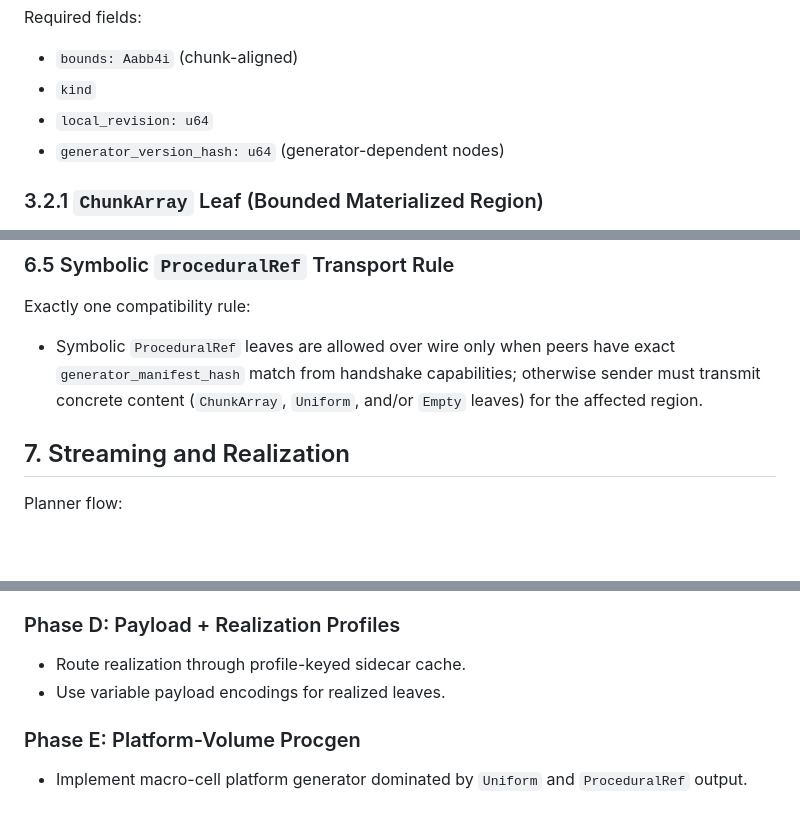
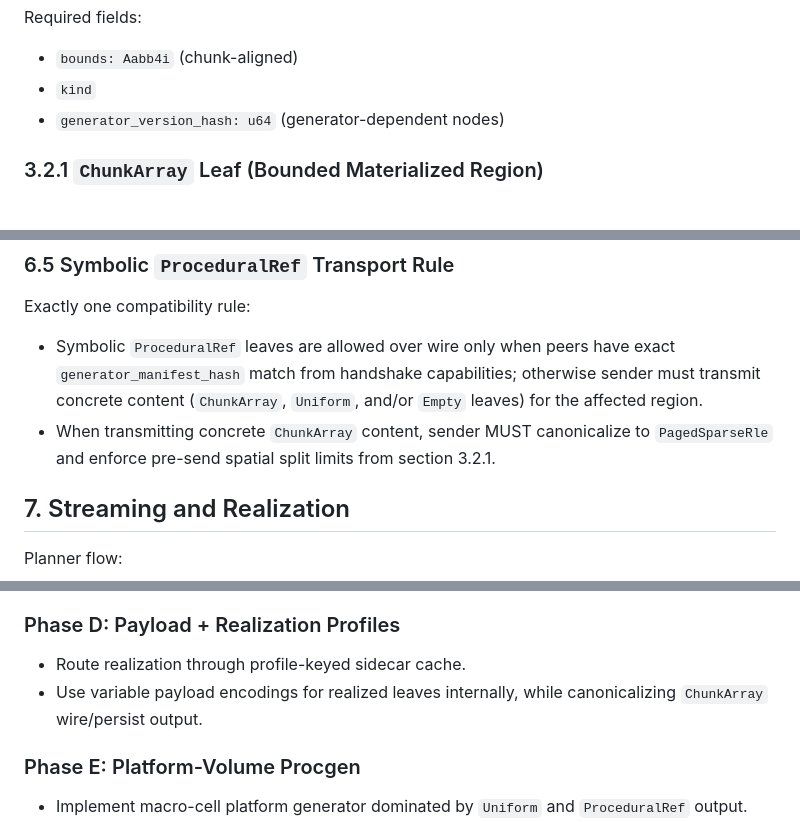
Before and after one commit to computer-whisperer/higher-dimension-playground, a Markdown page: docs/specs/region-tree-worldfield.md, 3 parts joined by grey strips. GitHub-like rendering; blank space fills up the shorter version.

```diff
--- a/docs/specs/region-tree-worldfield.md
+++ b/docs/specs/region-tree-worldfield.md
@@ -77,7 +79,6 @@ Required fields:
 
 - `bounds: Aabb4i` (chunk-aligned)
 - `kind`
-- `local_revision: u64`
 - `generator_version_hash: u64` (generator-dependent nodes)
 
 ### 3.2.1 `ChunkArray` Leaf (Bounded Materialized Region)
@@ -252,6 +264,7 @@ When edits target space represented by `ChunkArray`, server MUST:
 Exactly one compatibility rule:
 
 - Symbolic `ProceduralRef` leaves are allowed over wire only when peers have exact `generator_manifest_hash` match from handshake capabilities; otherwise sender must transmit concrete content (`ChunkArray`, `Uniform`, and/or `Empty` leaves) for the affected region.
+- When transmitting concrete `ChunkArray` content, sender MUST canonicalize to `PagedSparseRle` and enforce pre-send spatial split limits from section 3.2.1.
 
 ## 7. Streaming and Realization
 
@@ -317,7 +330,7 @@ Optional WAL/journal is recovery-only and must fold into canonical snapshot befo
 ### Phase D: Payload + Realization Profiles
 
 - Route realization through profile-keyed sidecar cache.
-- Use variable payload encodings for realized leaves.
+- Use variable payload encodings for realized leaves internally, while canonicalizing `ChunkArray` wire/persist output.
 
 ### Phase E: Platform-Volume Procgen
 
```
Also changed, not shown: other parts of docs/specs/region-tree-worldfield.md (+26 -12 lines).
